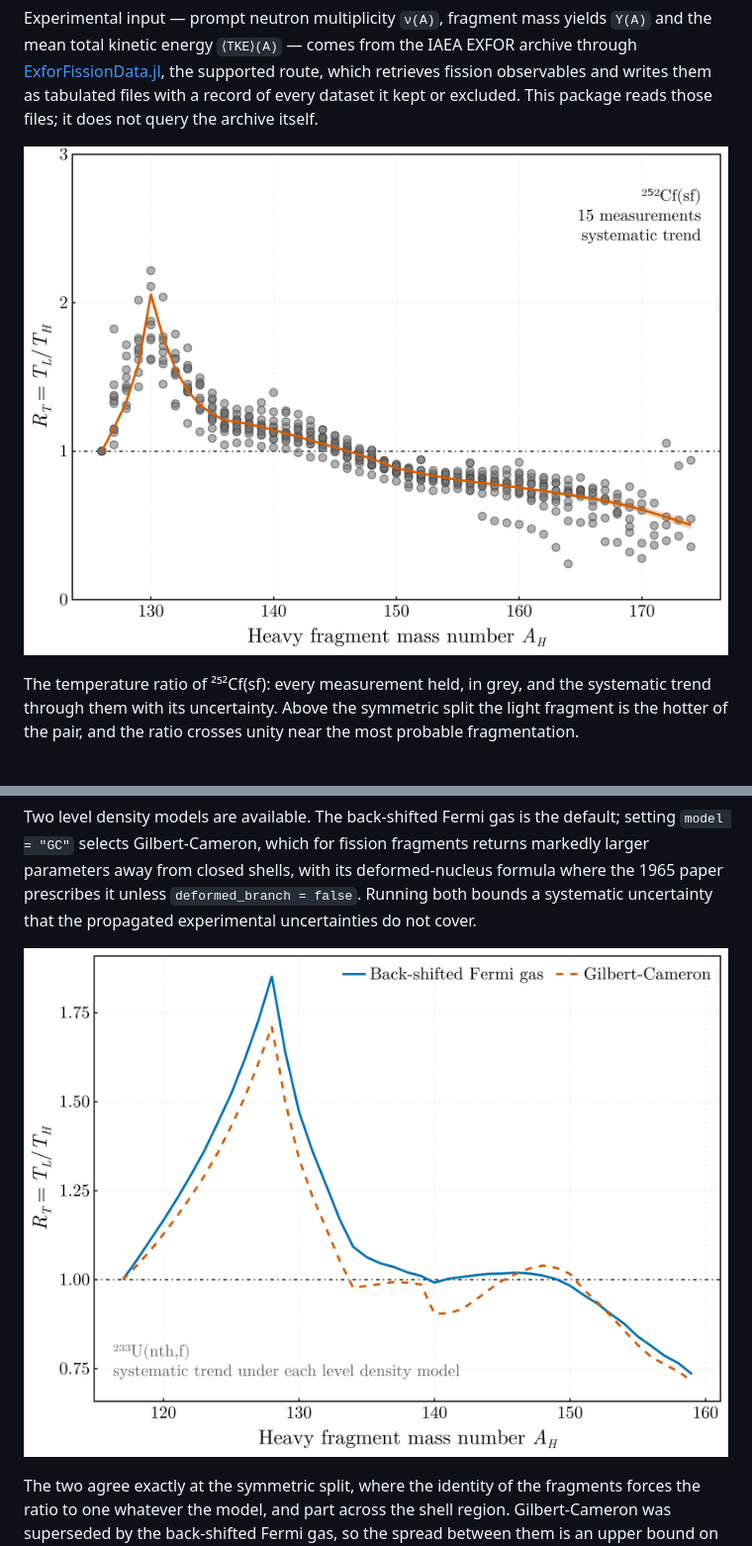
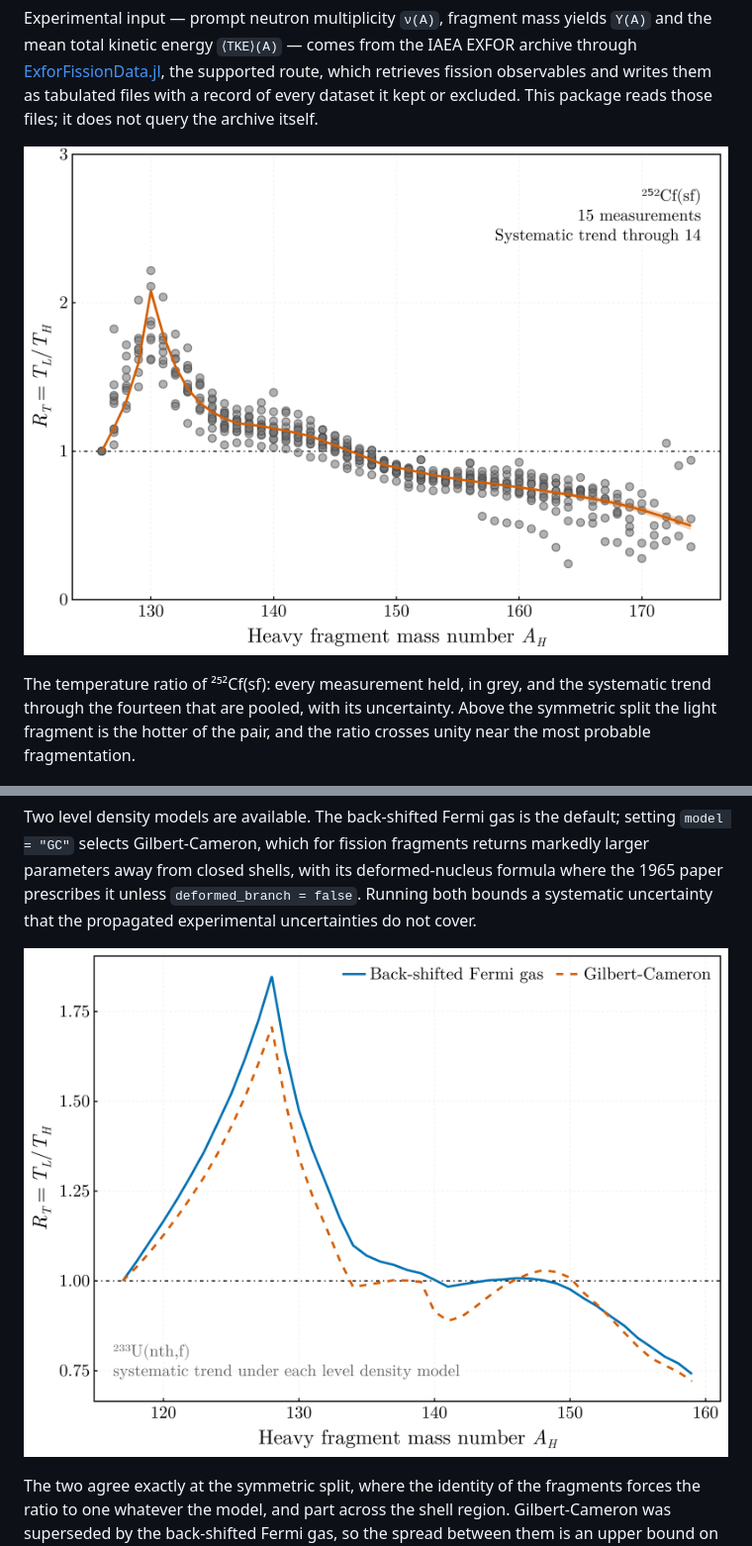
Before and after one commit to PaulGoG/FissionTemperatureRatio.jl, a Markdown page: README.md, 2 parts joined by grey strips. Shown at 99% size. Drawn GitHub-style; pictures changed too: docs/src/assets/level_density_models.png, docs/src/assets/temperature_ratio.png.

Commit message:
docs: regenerate the figures; state how many measurements the trend pools
The 252-Cf figure draws all fifteen measurements and a trend fitted to the
fourteen the configuration pools, and says so in its annotation and caption.
The other figures are regenerated on the present fits.

```diff
--- a/README.md
+++ b/README.md
@@ -148,7 +148,7 @@ kept or excluded. This package reads those files; it does not query the archive
 ![Temperature ratio](docs/src/assets/temperature_ratio.png)
 
 The temperature ratio of ²⁵²Cf(sf): every measurement held, in grey, and the systematic trend
-through them with its uncertainty. Above the symmetric split the light fragment is the hotter of
+through the fourteen that are pooled, with its uncertainty. Above the symmetric split the light fragment is the hotter of
 the pair, and the ratio crosses unity near the most probable fragmentation.
 
 ![Segment selection](docs/src/assets/segment_selection.gif)
```
Also changed, not shown: docs/src/assets/published_comparison.png, 2 other files.
